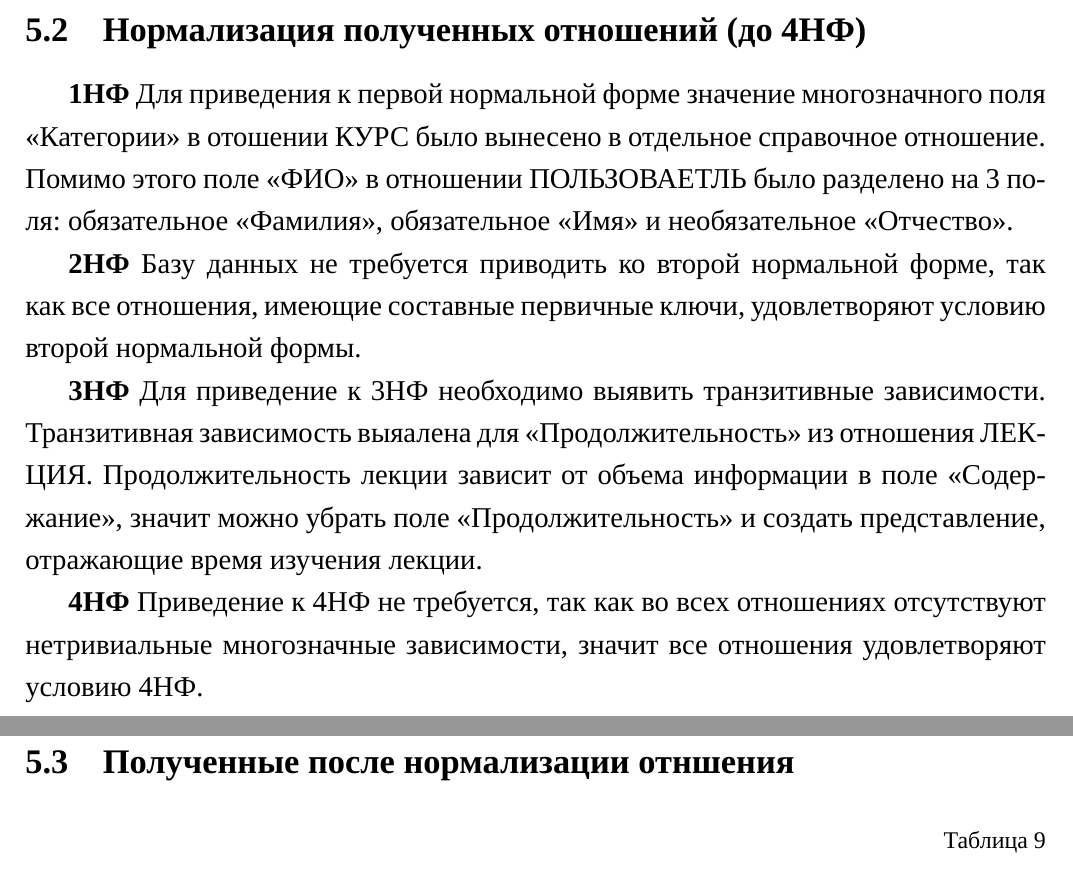
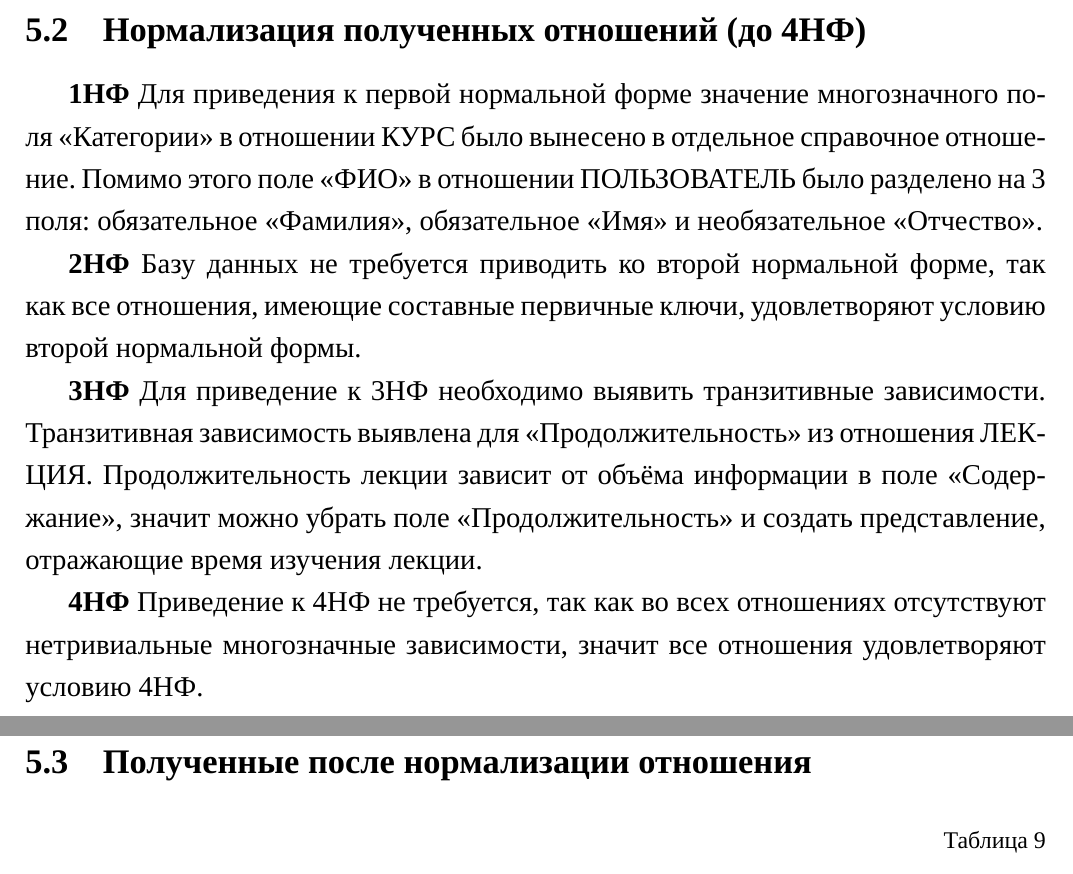
Before and after one commit to AsciiShell/DB_project, a LaTeX document (Text/main.tex): two parts of pages 9 and 10 of 12, joined at a grey line, cut so that both start at the same text. Compiled offline with XeLaTeX; a missing font is replaced by an installed copy or a similar font.

Commit message:
Fix spelling

```diff
--- a/Text/main.tex
+++ b/Text/main.tex
@@ -301,19 +301,19 @@
 \subsection{Нормализация полученных отношений (до 4НФ)}
 
 \textbf{1НФ}
-Для приведения к первой нормальной форме значение многозначного поля «Категории» в отошении КУРС было вынесено в отдельное справочное отношение. Помимо этого поле «ФИО» в отношении ПОЛЬЗОВАЕТЛЬ было разделено на 3 поля: обязательное «Фамилия», обязательное «Имя» и необязательное «Отчество».
+Для приведения к первой нормальной форме значение многозначного поля «Категории» в отношении КУРС было вынесено в отдельное справочное отношение. Помимо этого поле «ФИО» в отношении ПОЛЬЗОВАТЕЛЬ было разделено на 3 поля: обязательное «Фамилия», обязательное «Имя» и необязательное «Отчество».
 
 \textbf{2НФ}
 Базу данных не требуется приводить ко второй нормальной форме, так как все отношения, имеющие составные первичные ключи, удовлетворяют условию второй нормальной формы.
 
 \textbf{3НФ}
-Для приведение к 3НФ необходимо выявить транзитивные зависимости. Транзитивная зависимость выяалена для «Продолжительность» из отношения ЛЕКЦИЯ. Продолжительность лекции зависит от объема информации в поле «Содержание», значит можно убрать поле «Продолжительность» и создать представление, отражающие время изучения лекции.
+Для приведение к 3НФ необходимо выявить транзитивные зависимости. Транзитивная зависимость выявлена для «Продолжительность» из отношения ЛЕКЦИЯ. Продолжительность лекции зависит от объёма информации в поле «Содержание», значит можно убрать поле «Продолжительность» и создать представление, отражающие время изучения лекции.
 
 \textbf{4НФ}
 Приведение к 4НФ не требуется, так как во всех отношениях отсутствуют нетривиальные многозначные зависимости, значит все отношения удовлетворяют условию 4НФ.
 
 
-\subsection{Полученные после нормализации отншения}
+\subsection{Полученные после нормализации отношения}
 
 
 %TAGS: U, C, B, L, T, A, P, LR, CT
```
Also changed, not shown: Text/main.tex (2 more changed lines).
